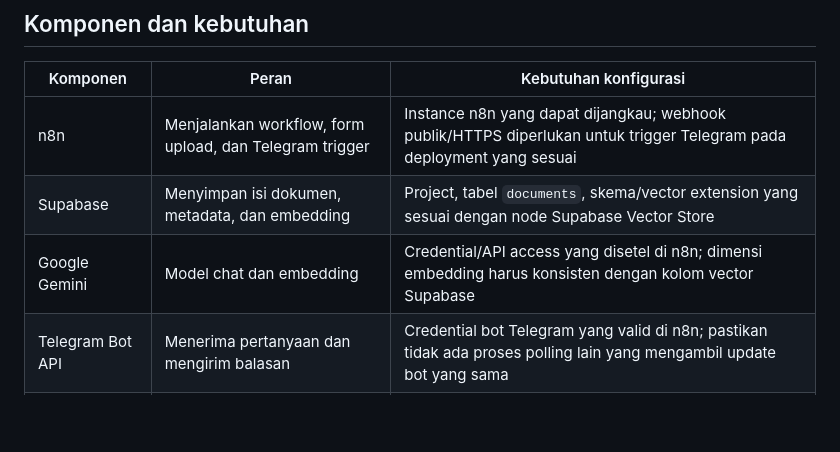
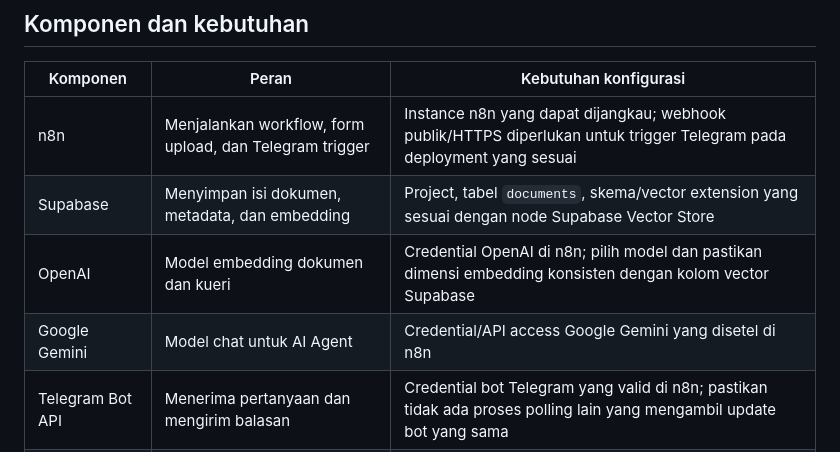
Before and after one commit to achmadnabillaabas/Chat-Bot-AI-Asistant, a Markdown page: docs/n8n-RAG.md, the part around one of its changes. GitHub-like rendering; blank space fills up the shorter version.

```diff
--- a/docs/n8n-RAG.md
+++ b/docs/n8n-RAG.md
@@ -19,7 +21,8 @@ System message pada ekspor meminta agent menjawab berdasarkan data di vector sto
 |---|---|---|
 | n8n | Menjalankan workflow, form upload, dan Telegram trigger | Instance n8n yang dapat dijangkau; webhook publik/HTTPS diperlukan untuk trigger Telegram pada deployment yang sesuai |
 | Supabase | Menyimpan isi dokumen, metadata, dan embedding | Project, tabel `documents`, skema/vector extension yang sesuai dengan node Supabase Vector Store |
-| Google Gemini | Model chat dan embedding | Credential/API access yang disetel di n8n; dimensi embedding harus konsisten dengan kolom vector Supabase |
+| OpenAI | Model embedding dokumen dan kueri | Credential OpenAI di n8n; pilih model dan pastikan dimensi embedding konsisten dengan kolom vector Supabase |
+| Google Gemini | Model chat untuk AI Agent | Credential/API access Google Gemini yang disetel di n8n |
 | Telegram Bot API | Menerima pertanyaan dan mengirim balasan | Credential bot Telegram yang valid di n8n; pastikan tidak ada proses polling lain yang mengambil update bot yang sama |
 | Cohere | Reranking hasil retrieval | Credential Cohere aktif; node dapat dihapus jika reranking tidak dipakai |
 | PostgreSQL | Memori percakapan agent | Database dan tabel yang sesuai; credential PostgreSQL di n8n |
```
Also changed, not shown: other parts of docs/n8n-RAG.md (+12 -8 lines), docs/images/n8n-rag/workflow-overview.jpg.
